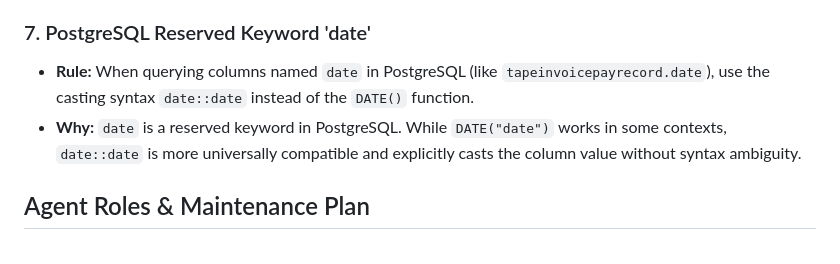
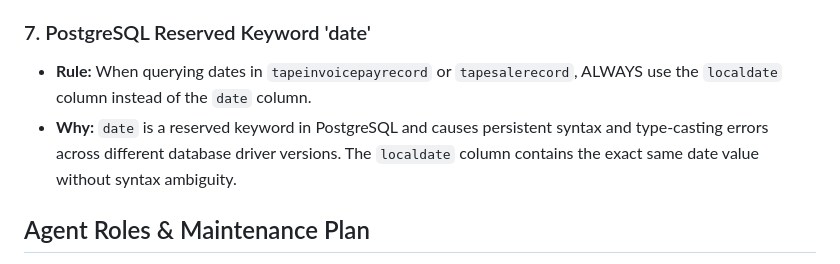
Before and after one commit to jae1/printsmith-report-app, a Markdown page: GEMINI.md, the part around the change. Rendered like a GitHub page.

Commit message:
Update GEMINI.md: Rule 7 change date to localdate

```diff
--- a/GEMINI.md
+++ b/GEMINI.md
@@ -26,8 +26,8 @@
 - **Why:** To prevent artificially inflating today's cash flow when no actual new money was collected today.
 
 ### 7. PostgreSQL Reserved Keyword 'date'
-- **Rule:** When querying columns named `date` in PostgreSQL (like `tapeinvoicepayrecord.date`), use the casting syntax `date::date` instead of the `DATE()` function.
-- **Why:** `date` is a reserved keyword in PostgreSQL. While `DATE("date")` works in some contexts, `date::date` is more universally compatible and explicitly casts the column value without syntax ambiguity.
+- **Rule:** When querying dates in `tapeinvoicepayrecord` or `tapesalerecord`, ALWAYS use the `localdate` column instead of the `date` column.
+- **Why:** `date` is a reserved keyword in PostgreSQL and causes persistent syntax and type-casting errors across different database driver versions. The `localdate` column contains the exact same date value without syntax ambiguity.
 
 ## Agent Roles & Maintenance Plan
 
```
